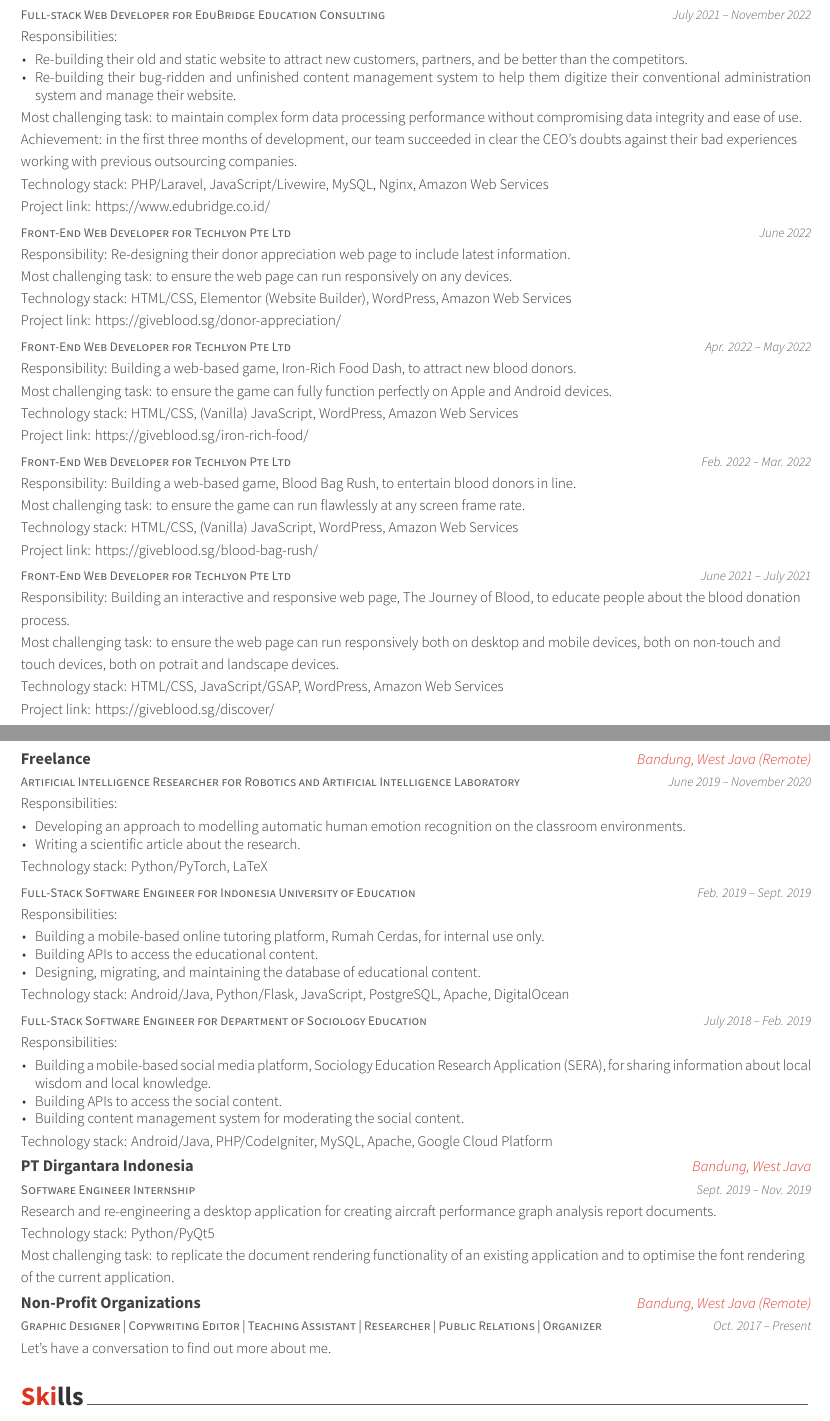
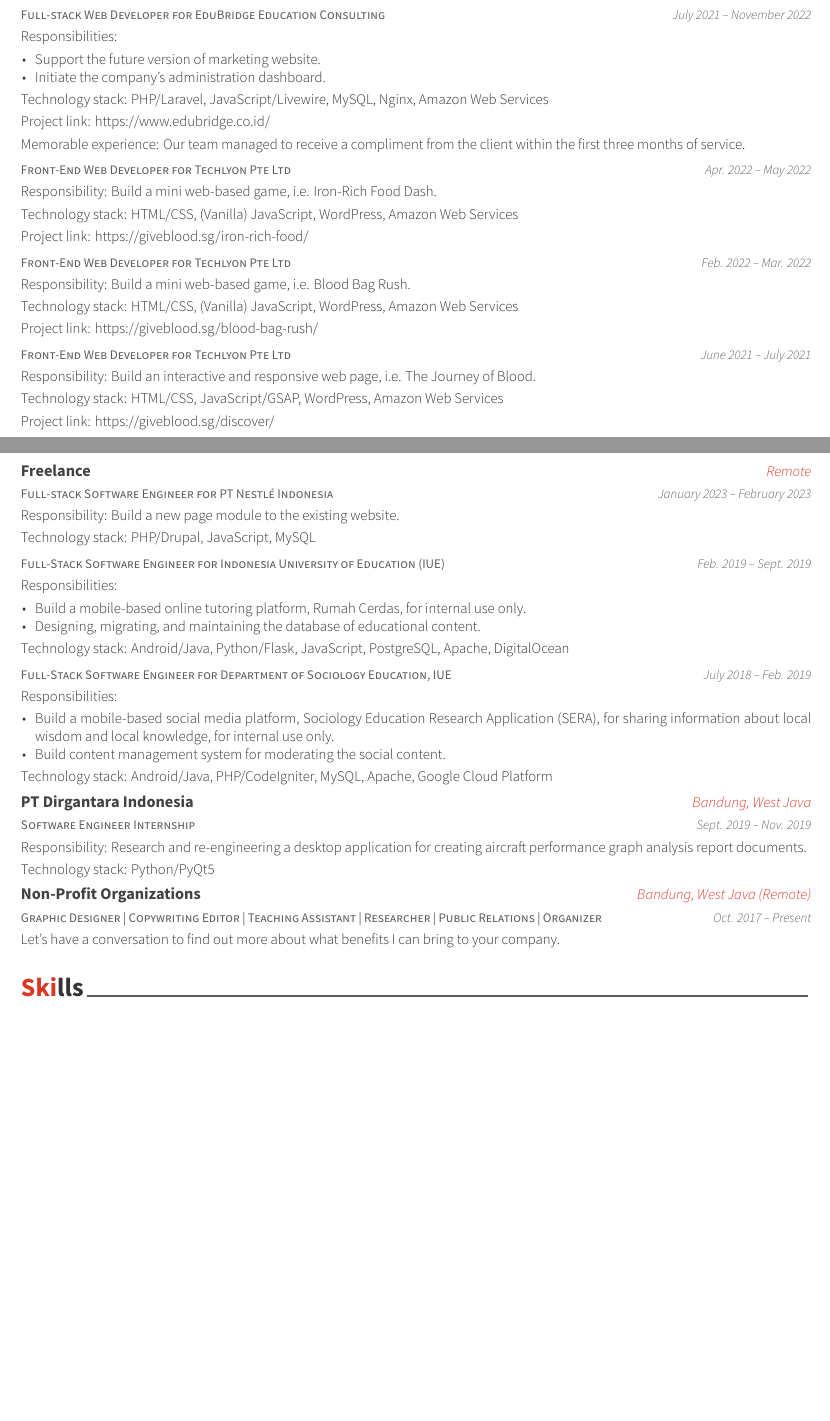
Before and after one commit to naruaika/my-resume, a LaTeX CV (resume_cv.tex, which reads cv-sections/experience.tex): two parts of pages 1 and 2 of 2, joined at a grey line, cut so that both start at the same text, the shorter picture padded with empty space. Compiled offline with XeLaTeX.

Commit message:
Rev 11th November 2023

```diff
--- a/cv-sections/experience.tex
+++ b/cv-sections/experience.tex
@@ -15,0 +28 @@
+\item {Support the future version of BSS/OSS.}
@@ -16,15 +46,16 @@
+\cventry
 {Front-end Web Developer for \href{https://juraganmaterial.id/}{PT Aneka Juragan Material}} % Job title
 {\href{https://www.smooets.com/}{PT Smooets Teknologi Outsourcing}} % Organization
-{Bandung, West Java (Remote)} % Location
+{Bandung, West Java (Hybrid)} % Location
 {November 2022} % Date(s)
 { % Description(s) of tasks/responsibilities
-Responsibility: Supporting the existing front-end team developing the e-commerce website.
-\linebreak
-Most challenging task: to help a co-worker complete a feature, whose completion was delayed by two weeks, in about 2 days, while I am new to Vue.js and joined the project for less than a week.
+Responsibility: Support the user registration and blogging features page.
 \linebreak
 Technology stack: JavaScript/Vue.js, Google Cloud Platform, Strapi, Clarity
 \linebreak
 Project link: \href{https://juraganmaterial.id/}{https://juraganmaterial.id/}
+\linebreak
+Memorable experience: I managed to help a co-worker complete the blogging features page, which had been delayed by two weeks, in about 2 days, while I was new to the technology stack and joined the project for less than a week.
 }
 
 %------------------------------------------------
@@ -38,35 +69,33 @@
 Responsibilities:
 \vspace{5mm}
 \begin{cvitems}
-\item {Re-building their old and static website to attract new customers, partners, and be better than the competitors.}
-\item {Re-building their bug-ridden and unfinished content management system to help them digitize their conventional administration system and manage their website.}
+\item {Support the future version of marketing website.}
+\item {Initiate the company's administration dashboard.}
 \end{cvitems}
 \vspace{4mm}
-Most challenging task: to maintain complex form data processing performance without compromising data integrity and ease of use.
-\linebreak
-Achievement: in the first three months of development, our team succeeded in clear the CEO's doubts against their bad experiences working with previous outsourcing companies.
-\linebreak
 Technology stack: PHP/Laravel, JavaScript/Livewire, MySQL, Nginx, Amazon Web Services
 \linebreak
 Project link: \href{https://www.edubridge.co.id/}{https://www.edubridge.co.id/}
+\linebreak
+Memorable experience: Our team managed to receive a compliment from the client within the first three months of service.
 }
 
 %------------------------------------------------
 
-\cventry
-{Front-End Web Developer for \href{https://helloakin.com/}{Techlyon Pte Ltd}} % Job title
-{} % Organization
-{} % Location
-{June 2022} % Date(s)
-{ % Description(s) of tasks/responsibilities
-Responsibility: Re-designing their \href{https://giveblood.sg/donor-appreciation/}{donor appreciation} web page to include latest information.
-\linebreak
-Most challenging task: to ensure the web page can run responsively on any devices.
-\linebreak
-Technology stack: HTML/CSS, Elementor (Website Builder), WordPress, Amazon Web Services
-\linebreak
-Project link: \href{https://giveblood.sg/donor-appreciation/}{https://giveblood.sg/donor-appreciation/}
-}
+% \cventry
+% {Front-End Web Developer for \href{https://helloakin.com/}{Techlyon Pte Ltd}} % Job title
+% {} % Organization
+% {} % Location
+% {June 2022} % Date(s)
+% { % Description(s) of tasks/responsibilities
+% Responsibility: Re-designing their \href{https://giveblood.sg/donor-appreciation/}{donor appreciation} web page to include latest information.
+% \linebreak
+% Most challenging task: to ensure the web page can run responsively on any devices.
+% \linebreak
+% Technology stack: HTML/CSS, Elementor (Website Builder), WordPress, Amazon Web Services
+% \linebreak
+% Project link: \href{https://giveblood.sg/donor-appreciation/}{https://giveblood.sg/donor-appreciation/}
+% }
 
 %------------------------------------------------
 
@@ -76,10 +105,10 @@
 {} % Location
 {Apr. 2022 -- May 2022} % Date(s)
 { % Description(s) of tasks/responsibilities
-Responsibility: Building a web-based game, \href{https://giveblood.sg/iron-rich-food/}{Iron-Rich Food Dash}, to attract new blood donors.
+Responsibility: Build a mini web-based game, i.e. \href{https://giveblood.sg/iron-rich-food/}{Iron-Rich Food Dash}.
 \linebreak
-Most challenging task: to ensure the game can fully function perfectly on Apple and Android devices.
-\linebreak
+% Most challenging task: to ensure the game can fully function perfectly on Apple and Android devices.
+% \linebreak
 Technology stack: HTML/CSS, (Vanilla) JavaScript, WordPress, Amazon Web Services
 \linebreak
 Project link: \href{https://giveblood.sg/iron-rich-food/}{https://giveblood.sg/iron-rich-food/}
@@ -93,10 +122,10 @@
 {} % Location
 {Feb. 2022 -- Mar. 2022} % Date(s)
 { % Description(s) of tasks/responsibilities
-Responsibility: Building a web-based game, \href{https://giveblood.sg/blood-bag-rush/}{Blood Bag Rush}, to entertain blood donors in line.
+Responsibility: Build a mini web-based game, i.e. \href{https://giveblood.sg/blood-bag-rush/}{Blood Bag Rush}.
 \linebreak
-Most challenging task: to ensure the game can run flawlessly at any screen frame rate.
-\linebreak
+% Most challenging task: to ensure the game can run flawlessly at any screen frame rate.
+% \linebreak
 Technology stack: HTML/CSS, (Vanilla) JavaScript, WordPress, Amazon Web Services
 \linebreak
 Project link: \href{https://giveblood.sg/blood-bag-rush/}{https://giveblood.sg/blood-bag-rush/}
@@ -110,10 +139,10 @@
 {} % Location
 {June 2021 -- July 2021} % Date(s)
 { % Description(s) of tasks/responsibilities
-Responsibility: Building an interactive and responsive web page, \href{https://giveblood.sg/discover/}{The Journey of Blood}, to educate people about the blood donation process.
+Responsibility: Build an interactive and responsive web page, i.e. \href{https://giveblood.sg/discover/}{The Journey of Blood}.
 \linebreak
-Most challenging task: to ensure the web page can run responsively both on desktop and mobile devices, both on non-touch and touch devices, both on potrait and landscape devices.
-\linebreak
+% Most challenging task: to ensure the web page can run responsively both on desktop and mobile devices, both on non-touch and touch devices, both on potrait and landscape devices.
+% \linebreak
 Technology stack: HTML/CSS, JavaScript/GSAP, WordPress, Amazon Web Services
 \linebreak
 Project link: \href{https://giveblood.sg/discover/}{https://giveblood.sg/discover/}
@@ -122,25 +151,38 @@
 %------------------------------------------------
 
 \cventry
-{Artificial Intelligence Researcher for Robotics and Artificial Intelligence Laboratory} % Job title
+{Full-stack Software Engineer for PT Nestlé Indonesia} % Job title
 {Freelance} % Organization
-{Bandung, West Java (Remote)} % Location
-{June 2019 -- November 2020} % Date(s)
+{Remote} % Location
+{January 2023 -- February 2023} % Date(s)
 { % Description(s) of tasks/responsibilities
-Responsibilities:
-\vspace{5mm}
-\begin{cvitems}
-\item {Developing an approach to modelling automatic human emotion recognition on the classroom environments.}
-\item {Writing a scientific article about the research.}
-\end{cvitems}
-\vspace{4mm}
-Technology stack: Python/PyTorch, LaTeX
+Responsibility: Build a new page module to the existing website.
+\linebreak
+Technology stack: PHP/Drupal, JavaScript, MySQL
 }
 
 %------------------------------------------------
 
+% \cventry
+% {Artificial Intelligence Researcher for Robotics and Artificial Intelligence Laboratory} % Job title
+% {} % Organization
+% {} % Location
+% {June 2019 -- November 2020} % Date(s)
+% { % Description(s) of tasks/responsibilities
+% Responsibilities:
+% \vspace{5mm}
+% \begin{cvitems}
+% \item {Developing an approach to modelling automatic human emotion recognition on the classroom environments.}
+% \item {Writing a scientific article about the research.}
+% \end{cvitems}
+% \vspace{4mm}
+% Technology stack: Python/PyTorch, LaTeX
+% }
+
+%------------------------------------------------
+
 \cventry
-{Full-Stack Software Engineer for Indonesia University of Education} % Job title
+{Full-Stack Software Engineer for Indonesia University of Education (IUE)} % Job title
 {} % Organization
 {} % Location
 {Feb. 2019 -- Sept. 2019} % Date(s)
@@ -148,8 +190,8 @@
 Responsibilities:
 \vspace{5mm}
 \begin{cvitems}
-\item {Building a mobile-based online tutoring platform, Rumah Cerdas, for internal use only.}
-\item {Building APIs to access the educational content.}
+\item {Build a mobile-based online tutoring platform, Rumah Cerdas, for internal use only.}
+% \item {Build APIs to access the educational content.}
 \item {Designing, migrating, and maintaining the database of educational content.}
 \end{cvitems}
 \vspace{4mm}
@@ -159,7 +201,7 @@
 %------------------------------------------------
 
 \cventry
-{Full-Stack Software Engineer for Department of Sociology Education} % Job title
+{Full-Stack Software Engineer for Department of Sociology Education, IUE} % Job title
 {} % Organization
 {} % Location
 {July 2018 -- Feb. 2019} % Date(s)
@@ -167,9 +209,9 @@
 Responsibilities:
 \vspace{5mm}
 \begin{cvitems}
-\item {Building a mobile-based social media platform, Sociology Education Research Application (SERA), for sharing information about local wisdom and local knowledge.}
-\item {Building APIs to access the social content.}
-\item {Building content management system for moderating the social content.}
+\item {Build a mobile-based social media platform, Sociology Education Research Application (SERA), for sharing information about local wisdom and local knowledge, for internal use only.}
+% \item {Build APIs to access the social content.}
+\item {Build content management system for moderating the social content.}
 \end{cvitems}
 \vspace{4mm}
 Technology stack: Android/Java, PHP/CodeIgniter, MySQL, Apache, Google Cloud Platform
@@ -197,11 +239,11 @@
 {Bandung, West Java} % Location
 {Sept. 2019 -- Nov. 2019} % Date(s)
 { % Description(s) of tasks/responsibilities
-Research and re-engineering a desktop application for creating aircraft performance graph analysis report documents.
+Responsibility: Research and re-engineering a desktop application for creating aircraft performance graph analysis report documents.
 \linebreak
 Technology stack: Python/PyQt5
-\linebreak
-Most challenging task: to replicate the document rendering functionality of an existing application and to optimise the font rendering of the current application.
+% \linebreak
+% Most challenging task: to replicate the document rendering functionality of an existing application and to optimise the font rendering of the current application.
 }
 
 %------------------------------------------------
@@ -212,7 +254,7 @@
 {Bandung, West Java (Remote)} % Location
 {Oct. 2017 -- Present} % Date(s)
 { % Description(s) of tasks/responsibilities
-Let's have a conversation to find out more about me.
+Let's have a conversation to find out more about what benefits I can bring to your company.
 }
 
 %------------------------------------------------
--- a/resume_cv.tex
+++ b/resume_cv.tex
@@ -58,7 +58,7 @@
 \homepage{dev.to/naruaika}
 
 \position{Software Engineer} % Your expertise/fields
-\quote{I am a professional software engineer with a year \& six months of experience in industry and about five years in the community. My specialty is web technology, but I enjoy math-related work. In my spare time, I love to explore new things and accompany others toward their own solution. My biggest motivation is that work done from the heart will yield great benefits.} % A quote or statement
+\quote{I am a professional software engineer with two years and a half of experience in industry and about five years in the community. My specialty is web technology, but I enjoy math-related work. In my spare time, I love to explore new things and accompany others toward their own solution. My biggest motivation is that work done from the heart will yield great benefits.} % A quote or statement
 
 \makecvfooter{\today}{Naufan Rusyda Faikar~~~·~~~Résumé}{\thepage} % Specify the letter footer with 3 arguments: (<left>, <center>, <right>), leave any of these blank if they are not needed
 
```
Also changed, not shown: cv-sections/skills.tex (+2 -2 lines), cv-sections/experience.tex (29 more changed lines).
